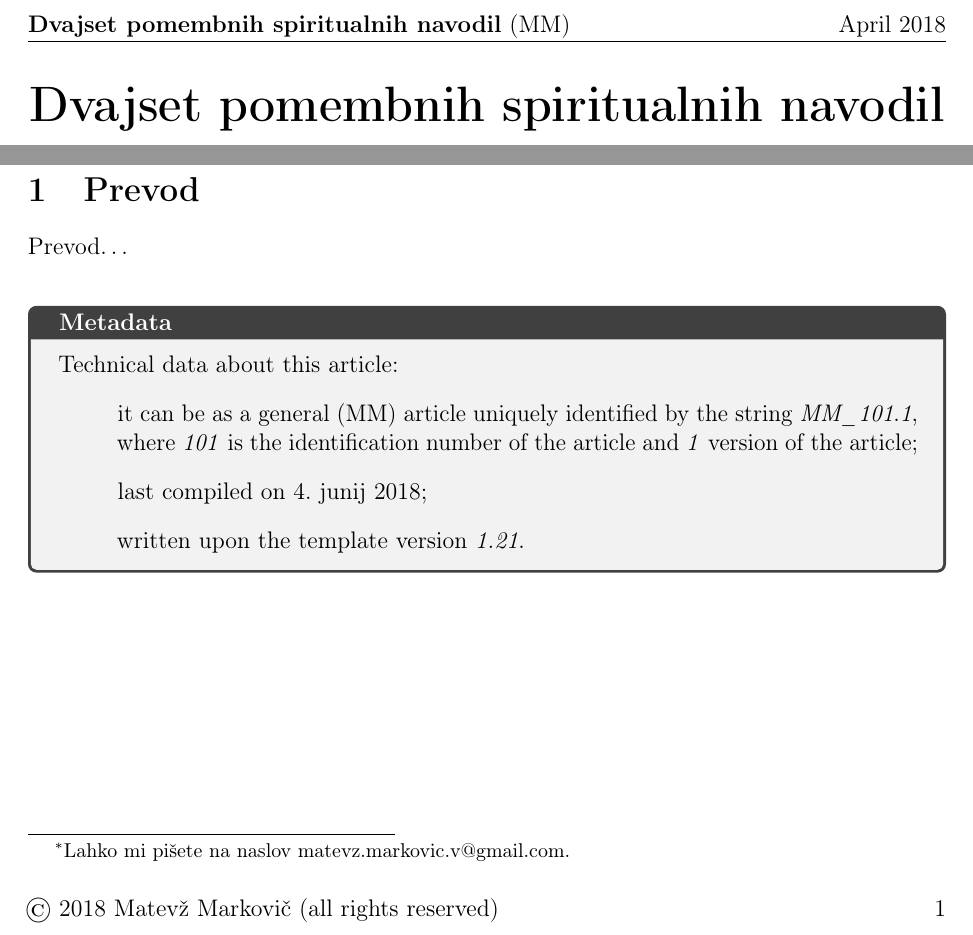
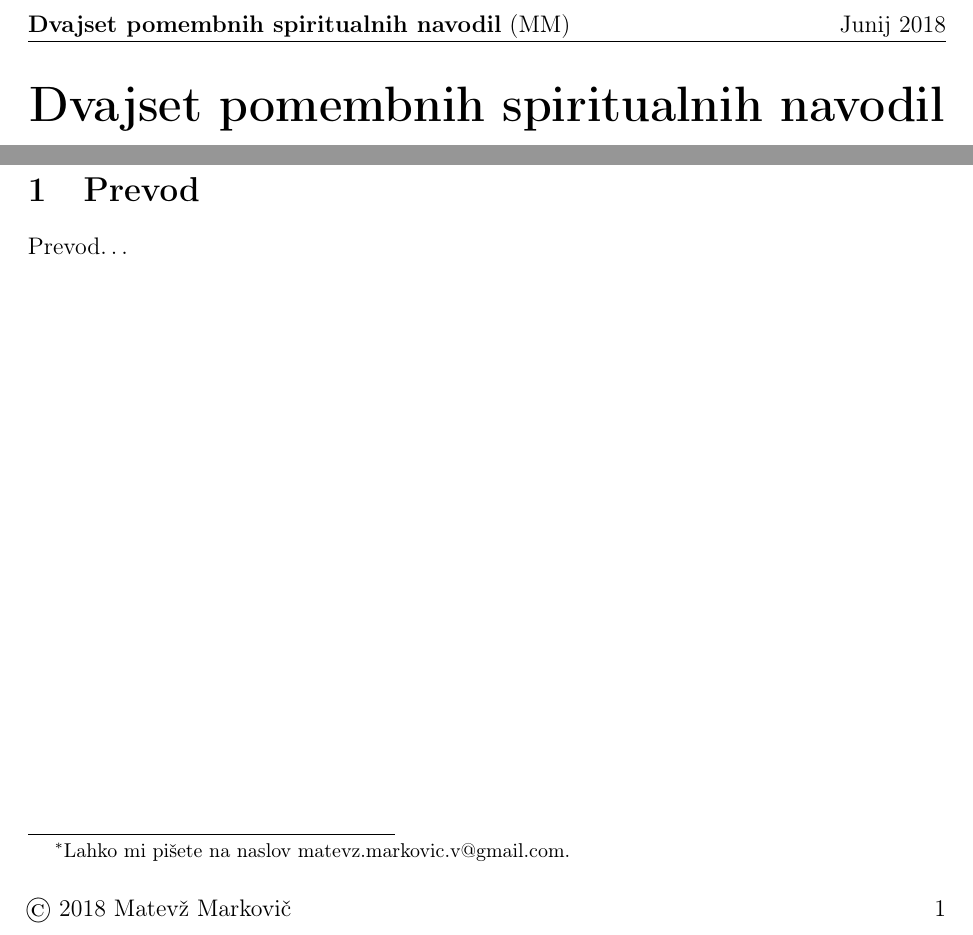
Before and after one commit to matevzmarkovic/sivananda-20-navodil, a LaTeX paper (20navodil.tex): two parts of the page, joined at a grey line, cut so that both start at the same text. Compiled offline with pdfLaTeX.

Commit message:
Sanitizacija repozitorija.

```diff
--- a/20navodil.tex
+++ b/20navodil.tex
@@ -15,7 +16,7 @@
 \def \naslov{Dvajset pomembnih spiritualnih navodil}
 
 %Month year
-\def \monthYear{April 2018}
+\def \monthYear{Junij 2018}
 \def \year{2018}
 
 %ID within the project
@@ -56,7 +57,7 @@
     \fancyhead[R]{\monthYear}
 
     %1.1 template - change (spaces ';')
-    \fancyfoot[L]{\copyright\ \year\  \avtor\ (all rights reserved)}
+    \fancyfoot[L]{\copyright\ \year\  \avtor}
     \fancyfoot[R]{\thepage} % Custom footer text
 }
 \pagestyle{plain}
@@ -129,22 +130,22 @@
 %\begin{shaded}
 %http://tex.stackexchange.com/questions/66154/how-to-construct-a-coloured-box-with-rounded-corners
 
-\vspace{5mm}
-\newtcolorbox{metaPodatki}[1]{fonttitle=\bfseries,title=#1}
-\begin{metaPodatki}{Metadata}
+%\vspace{5mm}
+%\newtcolorbox{metaPodatki}[1]{fonttitle=\bfseries,title=#1}
+%\begin{metaPodatki}{Metadata}
 %
 %Namen mojih člankov je vaja veščine pisanja ter vzpodbujanje razmišljanja, saj najraje razmišljam prav ob pisanju. Vsakemu mojemu članku pripada enoličen niz znakov, preko katerega se nanj lahko sklicujemo. %// Dom mojih člankov je spletna stran \emph{\spletnaStran}.\\
 %
 
-Technical data about this article:
+%Technical data about this article:
 %1.1 template - change ('label={}'); add package 'enumitem' to parameters.tex
-\begin{itemize}[label={}]
-    \item it can be as a general (MM) article uniquely identified by the string \emph{\IDworkMM}, where \emph{\MMid} is the identification number of the article and \emph{\buildversion} version of the article;
-    \item last compiled on \today;
-    \item written upon the template version \emph{\MalnetoClanekTemplateVersion}.
-\end{itemize}
-
-\end{metaPodatki}
+%\begin{itemize}[label={}]
+%    \item it can be as a general (MM) article uniquely identified by the string \emph{\IDworkMM}, where \emph{\MMid} is the identification number of the article and \emph{\buildversion} version of the article;
+%    \item last compiled on \today;
+%    \item written upon the template version \emph{\MalnetoClanekTemplateVersion}.
+%\end{itemize}
+%
+%\end{metaPodatki}
 
 \end{document}
 %++++++++++++++++++++++++++++++++++++++++++++++++++++++++++++++++++++++++++++++
```
Also changed, not shown: 20navodil.tex (3 more changed lines).
